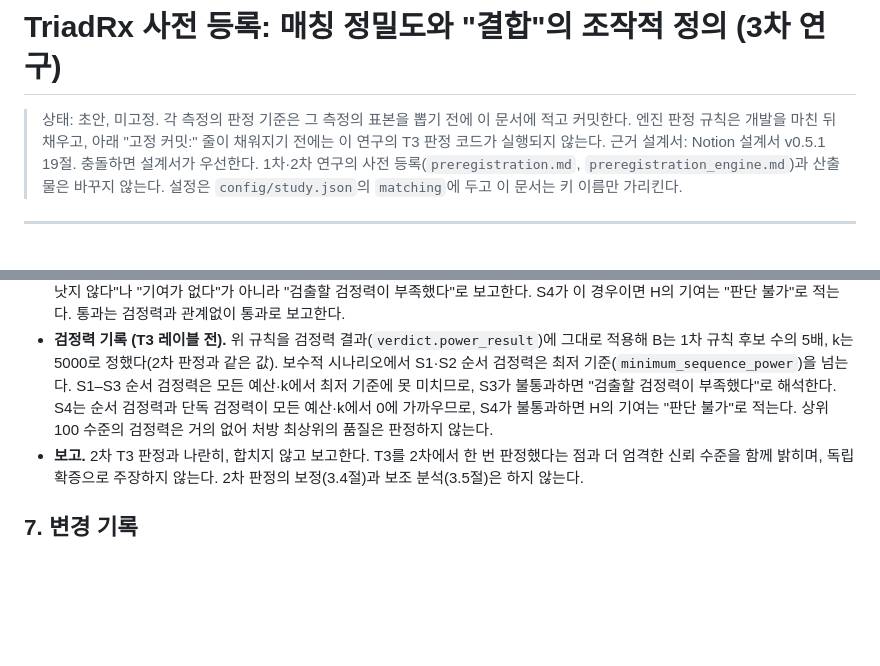
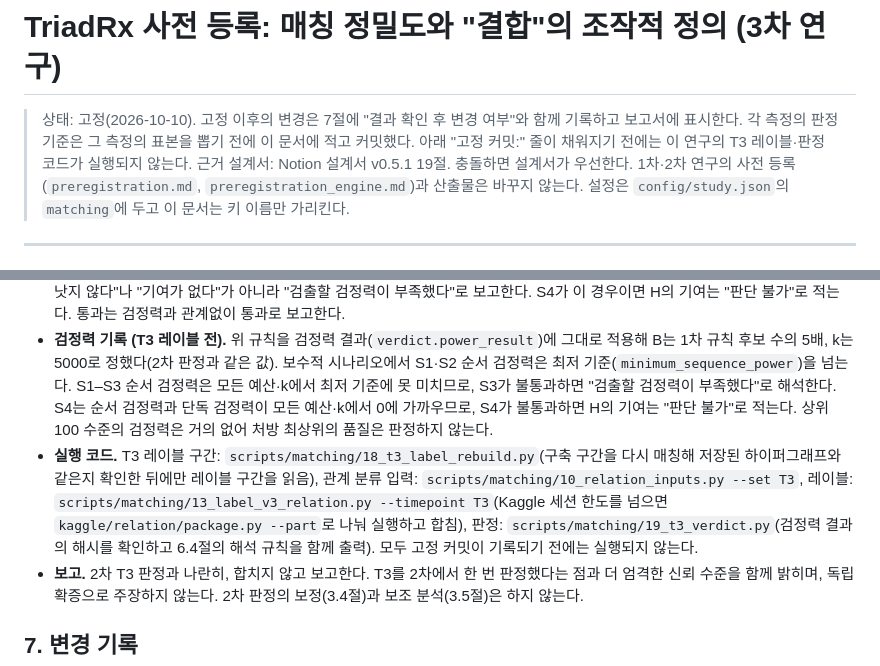
Before and after one commit to m2nwo079/triad-rx, a Markdown page: preregistration_matching.md, 2 parts joined by grey strips. GitHub-like rendering; blank space fills up the shorter version.

Commit message:
docs(prereg): freeze the matching preregistration
Snapshot of archived commit b01783e.

```diff
--- a/preregistration_matching.md
+++ b/preregistration_matching.md
@@ -1,6 +1,6 @@
 # TriadRx 사전 등록: 매칭 정밀도와 "결합"의 조작적 정의 (3차 연구)
 
-> 상태: 초안, 미고정. 각 측정의 판정 기준은 그 측정의 표본을 뽑기 전에 이 문서에 적고 커밋한다. 엔진 판정 규칙은 개발을 마친 뒤 채우고, 아래 "고정 커밋:" 줄이 채워지기 전에는 이 연구의 T3 판정 코드가 실행되지 않는다.
+> 상태: 고정(2026-10-10). 고정 이후의 변경은 7절에 "결과 확인 후 변경 여부"와 함께 기록하고 보고서에 표시한다. 각 측정의 판정 기준은 그 측정의 표본을 뽑기 전에 이 문서에 적고 커밋했다. 아래 "고정 커밋:" 줄이 채워지기 전에는 이 연구의 T3 레이블·판정 코드가 실행되지 않는다.
 > 근거 설계서: Notion 설계서 v0.5.1 19절. 충돌하면 설계서가 우선한다.
 > 1차·2차 연구의 사전 등록(`preregistration.md`, `preregistration_engine.md`)과 산출물은 바꾸지 않는다. 설정은 `config/study.json`의 `matching`에 두고 이 문서는 키 이름만 가리킨다.
 
@@ -143,6 +143,7 @@
 - **B와 k.** 검정력 분석(`verdict.power`, 결과 `results/engine_v3_power.json`)에 다음 규칙을 그대로 적용해 정한다. 규칙은 검정력 결과를 보기 전에 고정한다: 보수적 시나리오(T2 양성을 T3 레이블 구간 길이 대 T2 레이블 구간 길이의 확률로 남김)에서 S1·S2 순서 검정력이 가장 높은 예산(1차 규칙 후보 수의 `budget_multiples_of_first_candidates`배)과 k이며, 같으면 작은 예산, 작은 k를 고른다. 검정력은 판정과 같은 신뢰 수준으로, T1 학습 → T2 평가에서 2차와 같은 중첩 부트스트랩으로 계산한다. 선택한 B·k, 단계별 순서 검정력(S1, S1–S2, S1–S3, S1–S4), S4 단독 검정력을 T3 레이블을 만들기 전에 이 절과 `verdict`에 기록한다. 판정에 쓰지 않는 k는 서술만 한다. T2는 개발 중 여러 번 보았으므로 효과 크기가 낙관적일 수 있다.
 - **검정력이 낮은 단계의 해석.** 어떤 단계의 순서 검정력이 `minimum_sequence_power` 미만이면, 그 단계의 불통과는 "기준선보다 낫지 않다"나 "기여가 없다"가 아니라 "검출할 검정력이 부족했다"로 보고한다. S4가 이 경우이면 H의 기여는 "판단 불가"로 적는다. 통과는 검정력과 관계없이 통과로 보고한다.
 - **검정력 기록 (T3 레이블 전).** 위 규칙을 검정력 결과(`verdict.power_result`)에 그대로 적용해 B는 1차 규칙 후보 수의 5배, k는 5000로 정했다(2차 판정과 같은 값). 보수적 시나리오에서 S1·S2 순서 검정력은 최저 기준(`minimum_sequence_power`)을 넘는다. S1–S3 순서 검정력은 모든 예산·k에서 최저 기준에 못 미치므로, S3가 불통과하면 "검출할 검정력이 부족했다"로 해석한다. S4는 순서 검정력과 단독 검정력이 모든 예산·k에서 0에 가까우므로, S4가 불통과하면 H의 기여는 "판단 불가"로 적는다. 상위 100 수준의 검정력은 거의 없어 처방 최상위의 품질은 판정하지 않는다.
+- **실행 코드.** T3 레이블 구간: `scripts/matching/18_t3_label_rebuild.py`(구축 구간을 다시 매칭해 저장된 하이퍼그래프와 같은지 확인한 뒤에만 레이블 구간을 읽음), 관계 분류 입력: `scripts/matching/10_relation_inputs.py --set T3`, 레이블: `scripts/matching/13_label_v3_relation.py --timepoint T3`(Kaggle 세션 한도를 넘으면 `kaggle/relation/package.py --part`로 나눠 실행하고 합침), 판정: `scripts/matching/19_t3_verdict.py`(검정력 결과의 해시를 확인하고 6.4절의 해석 규칙을 함께 출력). 모두 고정 커밋이 기록되기 전에는 실행되지 않는다.
 - **보고.** 2차 T3 판정과 나란히, 합치지 않고 보고한다. T3를 2차에서 한 번 판정했다는 점과 더 엄격한 신뢰 수준을 함께 밝히며, 독립 확증으로 주장하지 않는다. 2차 판정의 보정(3.4절)과 보조 분석(3.5절)은 하지 않는다.
 
 ## 7. 변경 기록
```
